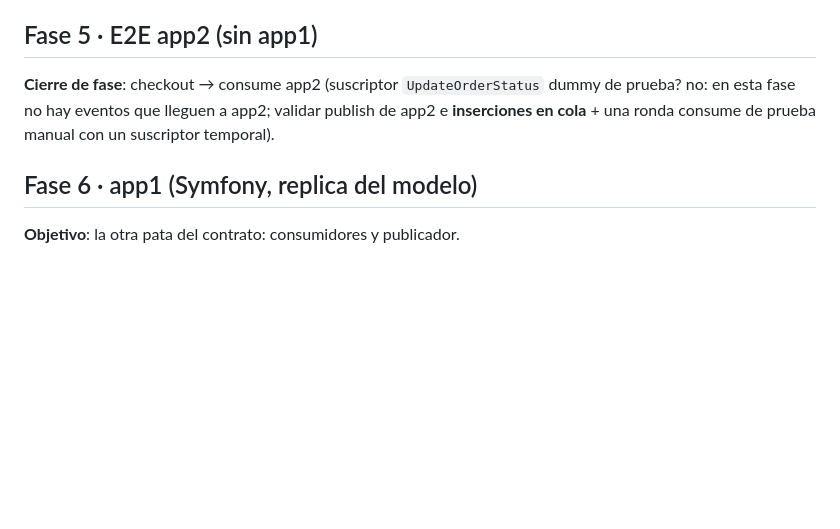
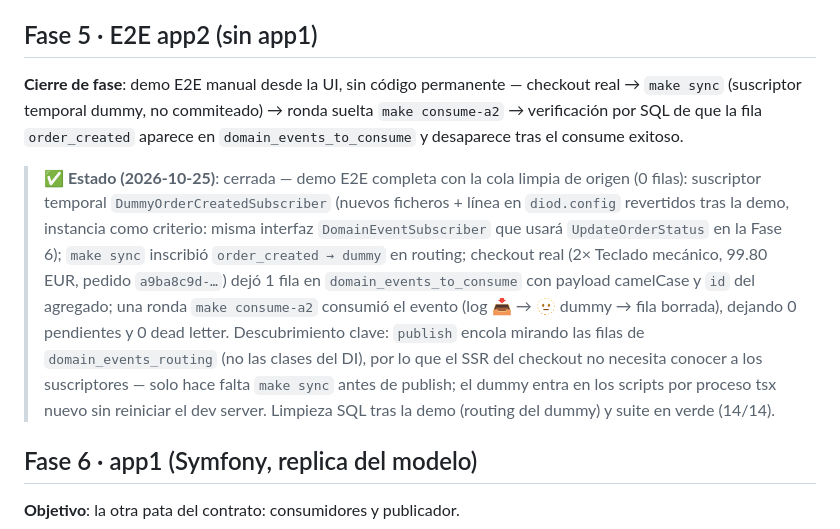
Before and after one commit to alfredogonzalezmartinez/demo-cola-eventos-bbdd, a Markdown page: docs/09-plan-implementacion.md, the part around the change. GitHub-like rendering; blank space fills up the shorter version.

Commit message:
docs: close phase 5 with e2e demo record
Rewrite the closure criterion, previously an unresolved question, and
record the manual demo result: checkout -> sync -> consume round with a
throwaway subscriber, leaving the queue empty.

Key finding: publish enqueues from the routing table, not the DI
container, so a sync before checkout is all a new subscriber needs.

Co-Authored-By: OpenCode - GLM-5.3-Flash Free (high) <noreply@opencode.ai>

```diff
--- a/docs/09-plan-implementacion.md
+++ b/docs/09-plan-implementacion.md
@@ -84,7 +84,9 @@ cd codely-ref && git sparse-checkout add 06-to_prod/2-multiples_apps/src/context
 
 ## Fase 5 · E2E app2 (sin app1)
 
-**Cierre de fase**: checkout → consume app2 (suscriptor `UpdateOrderStatus` dummy de prueba? no: en esta fase no hay eventos que lleguen a app2; validar publish de app2 e **inserciones en cola** + una ronda consume de prueba manual con un suscriptor temporal).
+**Cierre de fase**: demo E2E manual desde la UI, sin código permanente — checkout real → `make sync` (suscriptor temporal dummy, no commiteado) → ronda suelta `make consume-a2` → verificación por SQL de que la fila `order_created` aparece en `domain_events_to_consume` y desaparece tras el consume exitoso.
+
+> **✅ Estado (2026-10-25)**: cerrada — demo E2E completa con la cola limpia de origen (0 filas): suscriptor temporal `DummyOrderCreatedSubscriber` (nuevos ficheros + línea en `diod.config` revertidos tras la demo, instancia como criterio: misma interfaz `DomainEventSubscriber` que usará `UpdateOrderStatus` en la Fase 6); `make sync` inscribió `order_created → dummy` en routing; checkout real (2× Teclado mecánico, 99.80 EUR, pedido `a9ba8c9d-…`) dejó 1 fila en `domain_events_to_consume` con payload camelCase y `id` del agregado; una ronda `make consume-a2` consumió el evento (log 📥 → 🫥 dummy → fila borrada), dejando 0 pendientes y 0 dead letter. Descubrimiento clave: `publish` encola mirando las filas de `domain_events_routing` (no las clases del DI), por lo que el SSR del checkout no necesita conocer a los suscriptores — solo hace falta `make sync` antes de publish; el dummy entra en los scripts por proceso tsx nuevo sin reiniciar el dev server. Limpieza SQL tras la demo (routing del dummy) y suite en verde (14/14).
 
 ## Fase 6 · app1 (Symfony, replica del modelo)
 
```
